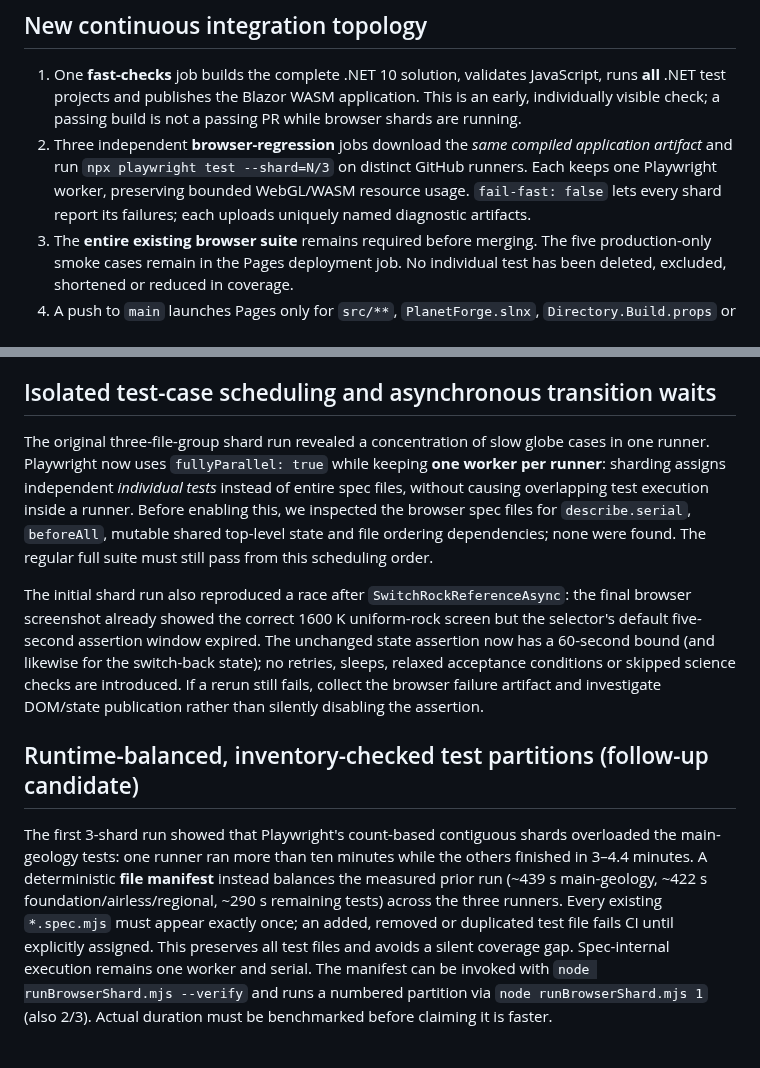
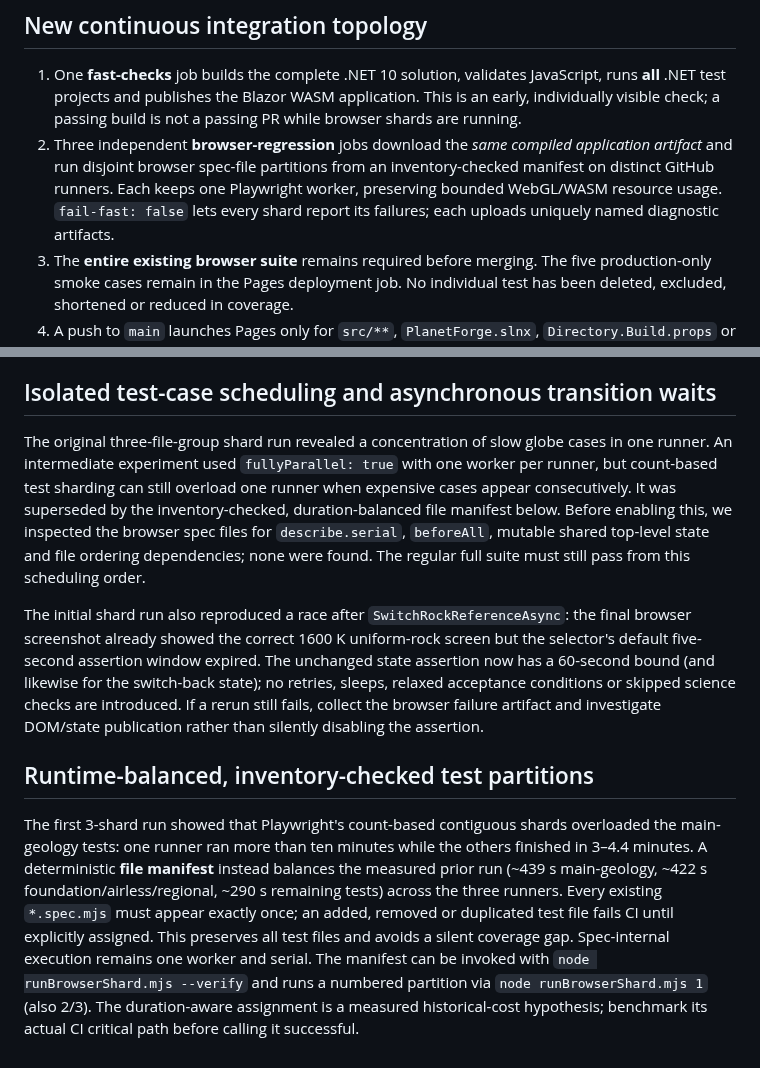
Before and after one commit to pjotrcasteel/PlanetForge, a Markdown page: docs/development-validation-pipeline.md, 2 parts joined by grey strips. GitHub-like rendering.

Commit message:
Clarify measured sharding experiment versus final balanced file manifest

```diff
--- a/docs/development-validation-pipeline.md
+++ b/docs/development-validation-pipeline.md
@@ -21,7 +21,7 @@
 ## New continuous integration topology
 
 1. One **fast-checks** job builds the complete .NET 10 solution, validates JavaScript, runs **all** .NET test projects and publishes the Blazor WASM application. This is an early, individually visible check; a passing build is not a passing PR while browser shards are running.
-2. Three independent **browser-regression** jobs download the *same compiled application artifact* and run `npx playwright test --shard=N/3` on distinct GitHub runners. Each keeps one Playwright worker, preserving bounded WebGL/WASM resource usage. `fail-fast: false` lets every shard report its failures; each uploads uniquely named diagnostic artifacts.
+2. Three independent **browser-regression** jobs download the *same compiled application artifact* and run disjoint browser spec-file partitions from an inventory-checked manifest on distinct GitHub runners. Each keeps one Playwright worker, preserving bounded WebGL/WASM resource usage. `fail-fast: false` lets every shard report its failures; each uploads uniquely named diagnostic artifacts.
 3. The **entire existing browser suite** remains required before merging. The five production-only smoke cases remain in the Pages deployment job. No individual test has been deleted, excluded, shortened or reduced in coverage.
 4. A push to `main` launches Pages only for `src/**`, `PlanetForge.slnx`, `Directory.Build.props` or `.github/workflows/pages.yml`. Documentation, test-only and `csharp.yml`-only changes do not needlessly republish identical application bytes. `workflow_dispatch` retains manual deployment capability. Pages still verifies the exact deployed commit and aborts on failed production smoke.
 5. **Milestone development:** use one feature branch with small focused commits, run targeted tests while iterating, let full PR CI finish before merge, and merge one coherent release rather than many test-only increments. Do not start the next user visual inspection until a genuinely new, exact-SHA deployment passes smoke.
@@ -34,10 +34,10 @@ Record step/job durations from GitHub Actions for this PR and subsequent real mi
 
 ## Isolated test-case scheduling and asynchronous transition waits
 
-The original three-file-group shard run revealed a concentration of slow globe cases in one runner. Playwright now uses `fullyParallel: true` while keeping **one worker per runner**: sharding assigns independent *individual tests* instead of entire spec files, without causing overlapping test execution inside a runner. Before enabling this, we inspected the browser spec files for `describe.serial`, `beforeAll`, mutable shared top-level state and file ordering dependencies; none were found. The regular full suite must still pass from this scheduling order.
+The original three-file-group shard run revealed a concentration of slow globe cases in one runner. An intermediate experiment used `fullyParallel: true` with one worker per runner, but count-based test sharding can still overload one runner when expensive cases appear consecutively. It was superseded by the inventory-checked, duration-balanced file manifest below. Before enabling this, we inspected the browser spec files for `describe.serial`, `beforeAll`, mutable shared top-level state and file ordering dependencies; none were found. The regular full suite must still pass from this scheduling order.
 
 The initial shard run also reproduced a race after `SwitchRockReferenceAsync`: the final browser screenshot already showed the correct 1600 K uniform-rock screen but the selector's default five-second assertion window expired. The unchanged state assertion now has a 60-second bound (and likewise for the switch-back state); no retries, sleeps, relaxed acceptance conditions or skipped science checks are introduced. If a rerun still fails, collect the browser failure artifact and investigate DOM/state publication rather than silently disabling the assertion.
 
-## Runtime-balanced, inventory-checked test partitions (follow-up candidate)
+## Runtime-balanced, inventory-checked test partitions
 
-The first 3-shard run showed that Playwright's count-based contiguous shards overloaded the main-geology tests: one runner ran more than ten minutes while the others finished in 3–4.4 minutes. A deterministic **file manifest** instead balances the measured prior run (~439 s main-geology, ~422 s foundation/airless/regional, ~290 s remaining tests) across the three runners. Every existing `*.spec.mjs` must appear exactly once; an added, removed or duplicated test file fails CI until explicitly assigned. This preserves all test files and avoids a silent coverage gap. Spec-internal execution remains one worker and serial. The manifest can be invoked with `node runBrowserShard.mjs --verify` and runs a numbered partition via `node runBrowserShard.mjs 1` (also 2/3). Actual duration must be benchmarked before claiming it is faster.
+The first 3-shard run showed that Playwright's count-based contiguous shards overloaded the main-geology tests: one runner ran more than ten minutes while the others finished in 3–4.4 minutes. A deterministic **file manifest** instead balances the measured prior run (~439 s main-geology, ~422 s foundation/airless/regional, ~290 s remaining tests) across the three runners. Every existing `*.spec.mjs` must appear exactly once; an added, removed or duplicated test file fails CI until explicitly assigned. This preserves all test files and avoids a silent coverage gap. Spec-internal execution remains one worker and serial. The manifest can be invoked with `node runBrowserShard.mjs --verify` and runs a numbered partition via `node runBrowserShard.mjs 1` (also 2/3). The duration-aware assignment is a measured historical-cost hypothesis; benchmark its actual CI critical path before calling it successful.
```
